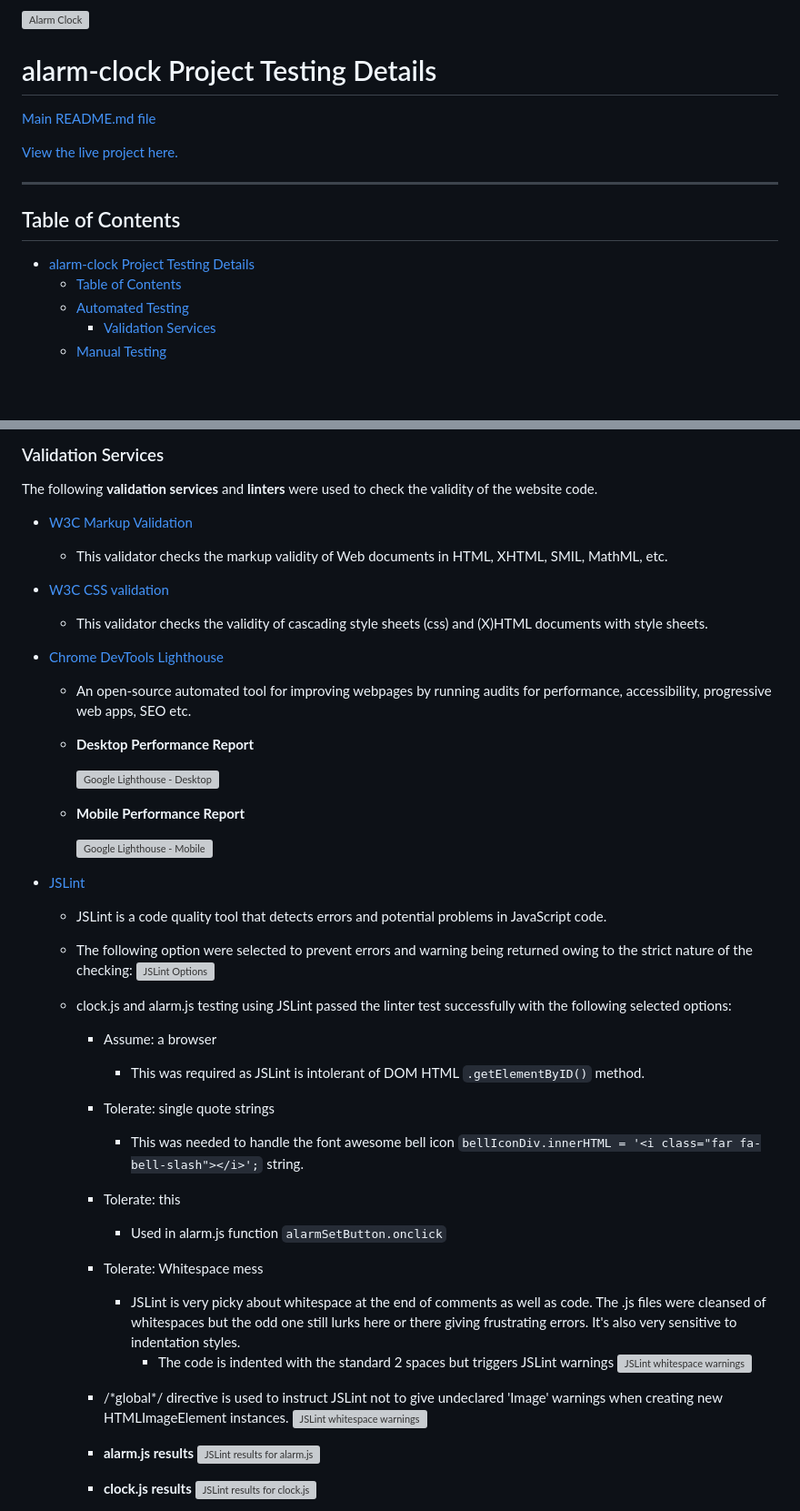
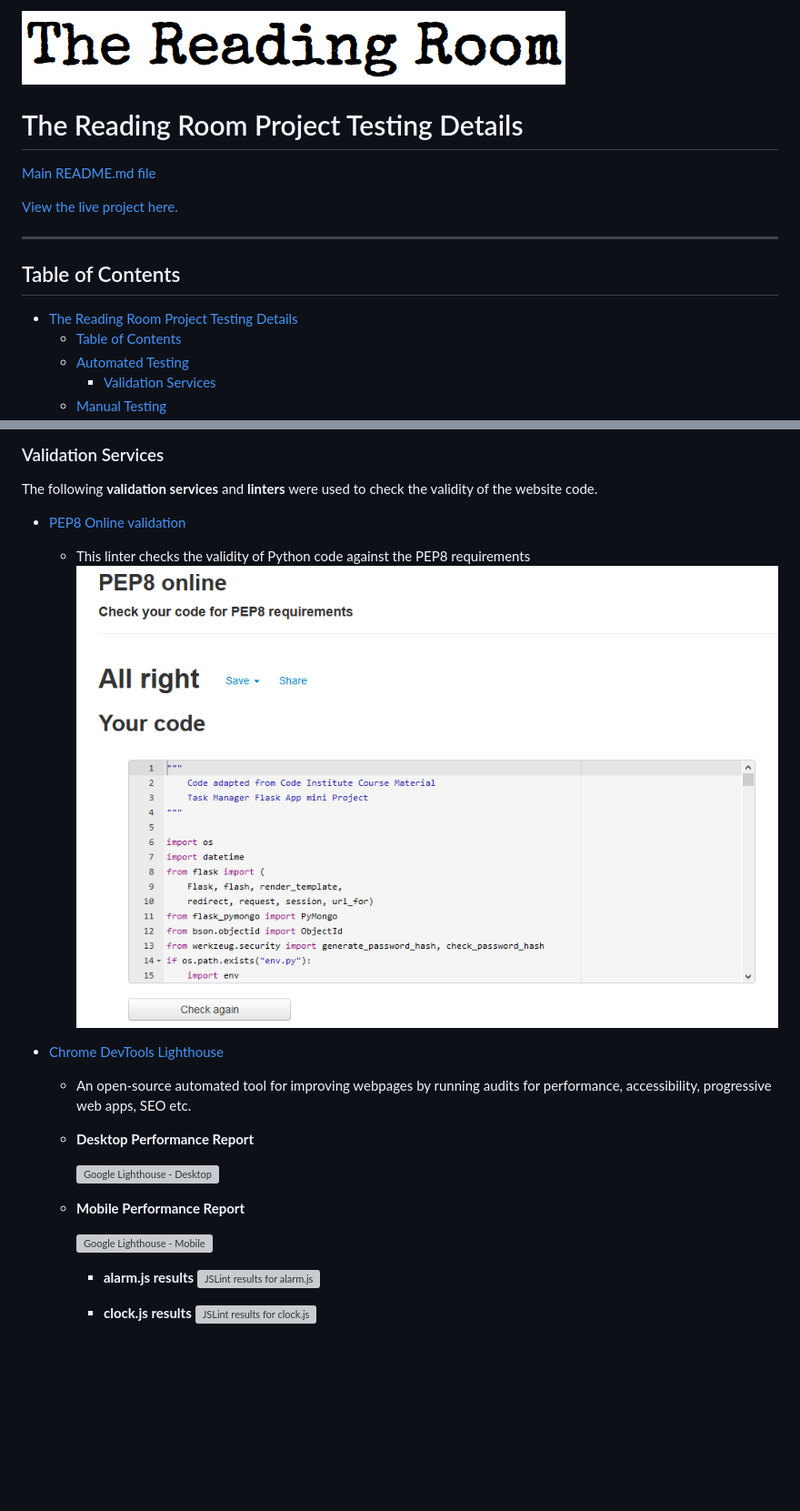
Before and after one commit to simonjvardy/the-reading-room, a Markdown page: TESTING.md, 2 parts joined by grey strips. Shown: that part at 91% size. GitHub-like rendering; pictures changed too: static/images/readme-content/pep8-online.png (added); blank space fills up the shorter version; grey boxes are pictures that could not be loaded.

Commit message:
Update TESTING.md with automatic testing

```diff
--- a/testing.md
+++ b/TESTING.md
@@ -1,5 +1,5 @@
-![Alarm Clock](assets/favicons/apple-touch-icon.png)
+![The Reading Room](static/images/the-reading-room-logo.png)
 
-# alarm-clock Project Testing Details #
+# The Reading Room Project Testing Details #
 
 
@@ -11,7 +11,7 @@
 
 ## Table of Contents ##
 
-- [alarm-clock Project Testing Details](#alarm-clock-project-testing-details)
+- [The Reading Room Project Testing Details](#the-reading-room-project-testing-details)
   - [Table of Contents](#table-of-contents)
   - [Automated Testing](#automated-testing)
     - [Validation Services](#validation-services)
@@ -34,11 +34,9 @@
 The following **validation services** and **linters** were used to check the validity of the website code.
 
 
-- [W3C Markup Validation](https://validator.w3.org/)
-  - This validator checks the markup validity of Web documents in HTML, XHTML, SMIL, MathML, etc.
-
-- [W3C CSS validation](https://jigsaw.w3.org/css-validator/)
-  - This validator checks the validity of cascading style sheets (css) and (X)HTML documents with style sheets.
+- [PEP8 Online validation](http://pep8online.com/checkresult)
+  - This linter checks the validity of Python code against the PEP8 requirements
+    ![](static/images/readme-content/pep8-online.png)
 
 - [Chrome DevTools Lighthouse](https://developers.google.com/web/tools/lighthouse)
   - An open-source automated tool for improving webpages by running audits for performance, accessibility, progressive web apps, SEO etc.
@@ -51,26 +49,6 @@ The following **validation services** and **linters** were used to check the val
   - **Mobile Performance Report**
 
     ![Google Lighthouse - Mobile](assets/img/testing-lighthouse-mobile.png)
-
-- [JSLint](https://jslint.com/)
-  - JSLint is a code quality tool that detects errors and potential problems in JavaScript code.
-  - The following option were selected to prevent  errors and warning being returned owing to the strict nature of the checking:
-  ![JSLint Options](assets/img/testing-jslint-options.png)
-
-  - clock.js and alarm.js testing using JSLint passed the linter test successfully with the following selected options:
-    - Assume: a browser
-      - This was required as JSLint is intolerant of DOM HTML `.getElementByID()` method.
-    - Tolerate: single quote strings
-       - This was needed to handle the font awesome bell icon `bellIconDiv.innerHTML = '<i class="far fa-bell-slash"></i>';` string.
-    - Tolerate: this
-      - Used in alarm.js function `alarmSetButton.onclick`
-    - Tolerate: Whitespace mess
-      - JSLint is very picky about whitespace at the end of comments as well as code. The .js files were cleansed of whitespaces but the odd one still lurks here or there giving frustrating errors. It's also very sensitive to indentation styles.
-        - The code is indented with the standard 2 spaces but triggers JSLint warnings
-        ![JSLint whitespace warnings](assets/img/testing-jslint-whitespace-warnings.png)
-    - /\*global\*/ directive is used to instruct JSLint not to give undeclared 'Image' warnings when creating new HTMLImageElement instances.
-    ![JSLint whitespace warnings](assets/img/testing-jslint-global-warnings.png)
-
 
     - **alarm.js results**
     ![JSLint results for alarm.js](assets/img/testing-jslint-results-alarm.png)
```
Also changed, not shown: other parts of TESTING.md (+2 -2 lines), 2 other files.
